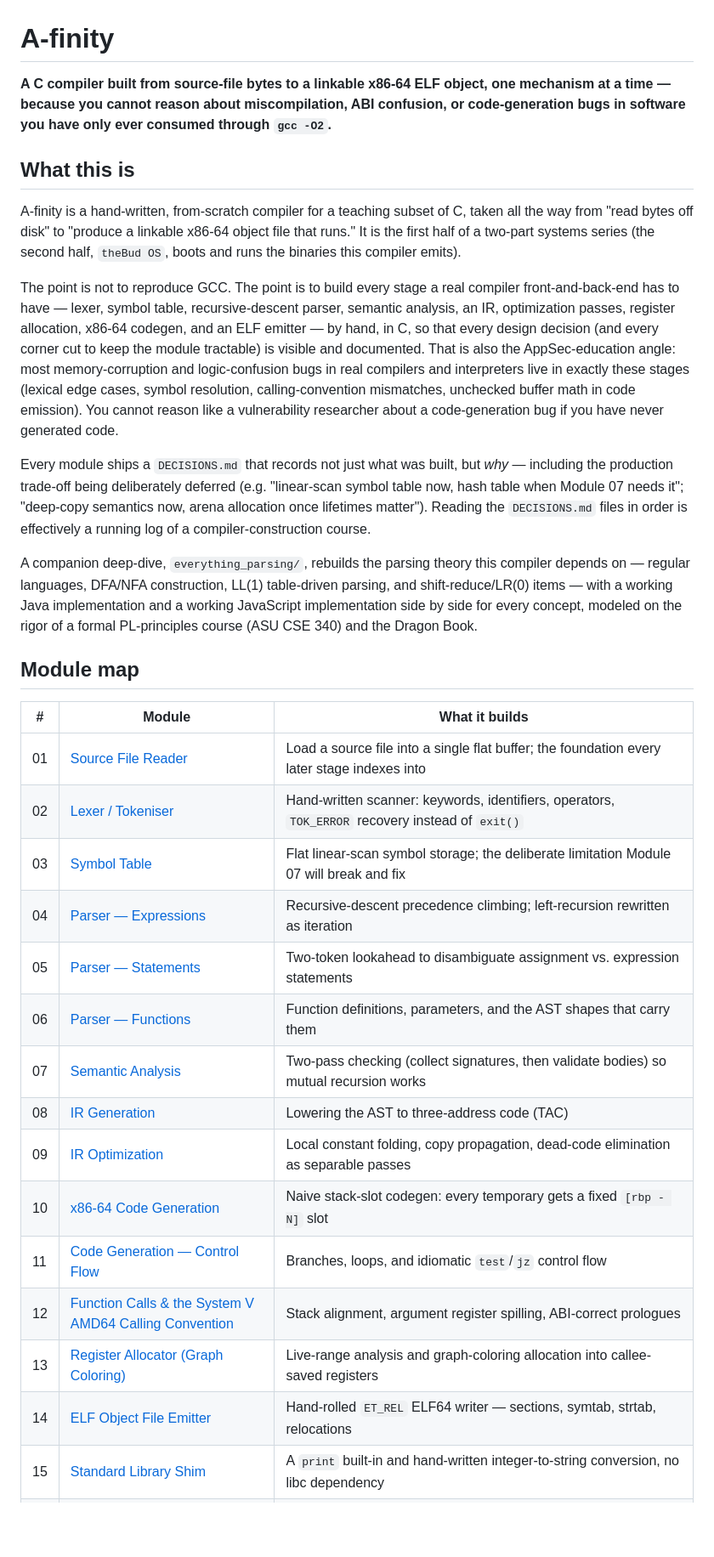
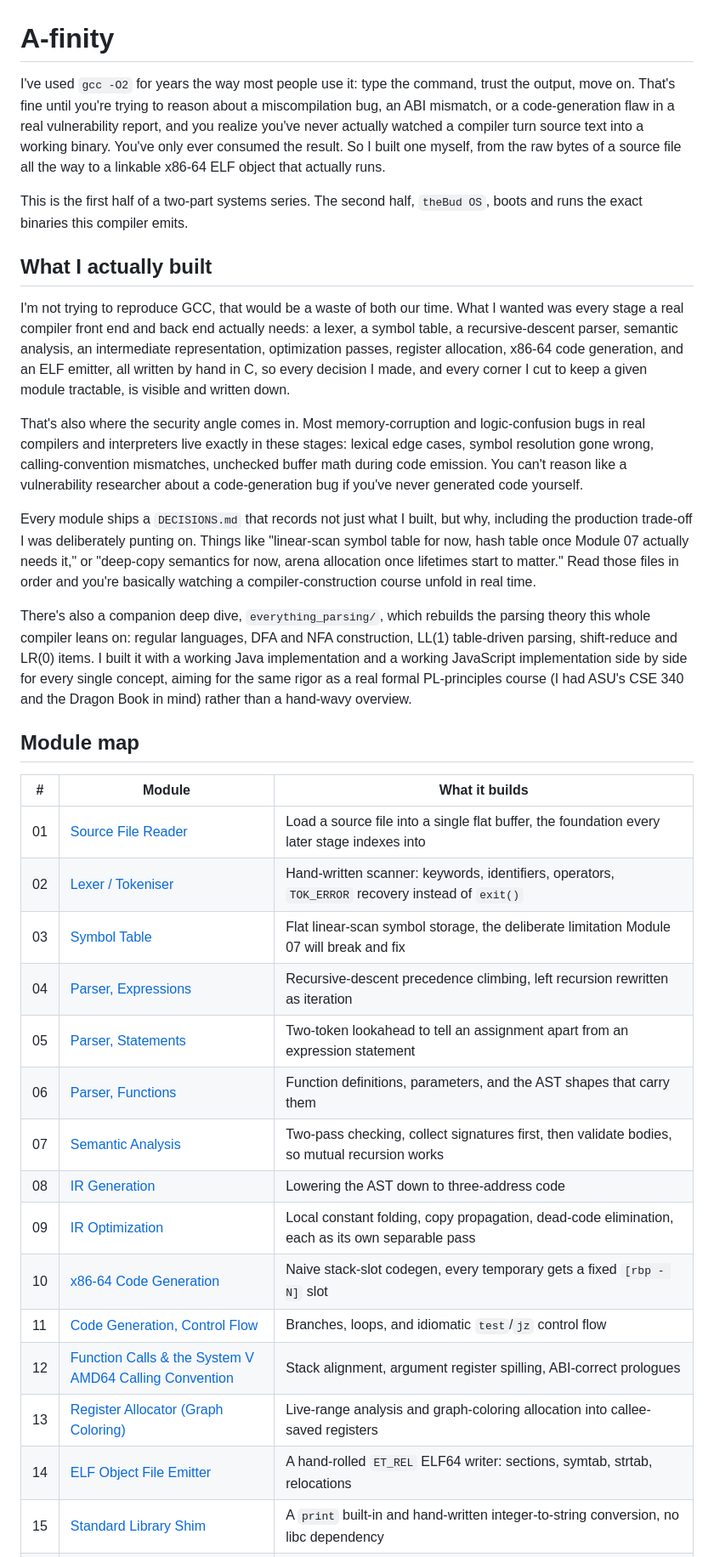
Before and after one commit to Robert-Doe/a-finity, a Markdown page: README.md, the part around one of its changes. Shown at 85% size. GitHub-like rendering; blank space fills up the shorter version.

```diff
--- a/README.md
+++ b/README.md
@@ -1,33 +1,35 @@
 # A-finity
 
-**A C compiler built from source-file bytes to a linkable x86-64 ELF object, one mechanism at a time — because you cannot reason about miscompilation, ABI confusion, or code-generation bugs in software you have only ever consumed through `gcc -O2`.**
+I've used `gcc -O2` for years the way most people use it: type the command, trust the output, move on. That's fine until you're trying to reason about a miscompilation bug, an ABI mismatch, or a code-generation flaw in a real vulnerability report, and you realize you've never actually watched a compiler turn source text into a working binary. You've only ever consumed the result. So I built one myself, from the raw bytes of a source file all the way to a linkable x86-64 ELF object that actually runs.
 
-## What this is
+This is the first half of a two-part systems series. The second half, `theBud OS`, boots and runs the exact binaries this compiler emits.
 
-A-finity is a hand-written, from-scratch compiler for a teaching subset of C, taken all the way from "read bytes off disk" to "produce a linkable x86-64 object file that runs." It is the first half of a two-part systems series (the second half, `theBud OS`, boots and runs the binaries this compiler emits).
+## What I actually built
 
-The point is not to reproduce GCC. The point is to build every stage a real compiler front-and-back-end has to have — lexer, symbol table, recursive-descent parser, semantic analysis, an IR, optimization passes, register allocation, x86-64 codegen, and an ELF emitter — by hand, in C, so that every design decision (and every corner cut to keep the module tractable) is visible and documented. That is also the AppSec-education angle: most memory-corruption and logic-confusion bugs in real compilers and interpreters live in exactly these stages (lexical edge cases, symbol resolution, calling-convention mismatches, unchecked buffer math in code emission). You cannot reason like a vulnerability researcher about a code-generation bug if you have never generated code.
+I'm not trying to reproduce GCC, that would be a waste of both our time. What I wanted was every stage a real compiler front end and back end actually needs: a lexer, a symbol table, a recursive-descent parser, semantic analysis, an intermediate representation, optimization passes, register allocation, x86-64 code generation, and an ELF emitter, all written by hand in C, so every decision I made, and every corner I cut to keep a given module tractable, is visible and written down.
 
-Every module ships a `DECISIONS.md` that records not just what was built, but *why* — including the production trade-off being deliberately deferred (e.g. "linear-scan symbol table now, hash table when Module 07 needs it"; "deep-copy semantics now, arena allocation once lifetimes matter"). Reading the `DECISIONS.md` files in order is effectively a running log of a compiler-construction course.
+That's also where the security angle comes in. Most memory-corruption and logic-confusion bugs in real compilers and interpreters live exactly in these stages: lexical edge cases, symbol resolution gone wrong, calling-convention mismatches, unchecked buffer math during code emission. You can't reason like a vulnerability researcher about a code-generation bug if you've never generated code yourself.
 
-A companion deep-dive, `everything_parsing/`, rebuilds the parsing theory this compiler depends on — regular languages, DFA/NFA construction, LL(1) table-driven parsing, and shift-reduce/LR(0) items — with a working Java implementation and a working JavaScript implementation side by side for every concept, modeled on the rigor of a formal PL-principles course (ASU CSE 340) and the Dragon Book.
+Every module ships a `DECISIONS.md` that records not just what I built, but why, including the production trade-off I was deliberately punting on. Things like "linear-scan symbol table for now, hash table once Module 07 actually needs it," or "deep-copy semantics for now, arena allocation once lifetimes start to matter." Read those files in order and you're basically watching a compiler-construction course unfold in real time.
+
+There's also a companion deep dive, `everything_parsing/`, which rebuilds the parsing theory this whole compiler leans on: regular languages, DFA and NFA construction, LL(1) table-driven parsing, shift-reduce and LR(0) items. I built it with a working Java implementation and a working JavaScript implementation side by side for every single concept, aiming for the same rigor as a real formal PL-principles course (I had ASU's CSE 340 and the Dragon Book in mind) rather than a hand-wavy overview.
 
 ## Module map
 
 | # | Module | What it builds |
 |---|--------|-----------------|
-| 01 | [Source File Reader](./module_01%20-%20Source%20File%20Reader) | Load a source file into a single flat buffer; the foundation every later stage indexes into |
+| 01 | [Source File Reader](./module_01%20-%20Source%20File%20Reader) | Load a source file into a single flat buffer, the foundation every later stage indexes into |
 | 02 | [Lexer / Tokeniser](./module_02%20-%20Lexer%20-%20Tokeniser) | Hand-written scanner: keywords, identifiers, operators, `TOK_ERROR` recovery instead of `exit()` |
-| 03 | [Symbol Table](./module_03%20-%20Symbol%20Table) | Flat linear-scan symbol storage; the deliberate limitation Module 07 will break and fix |
-| 04 | [Parser — Expressions](./module_04%20-%20Parser%20-%20Expressions) | Recursive-descent precedence climbing; left-recursion rewritten as iteration |
-| 05 | [Parser — Statements](./module_05%20-%20Parser%20-%20Statements) | Two-token lookahead to disambiguate assignment vs. expression statements |
-| 06 | [Parser — Functions](./module_06%20-%20Parser%20-%20Functions) | Function definitions, parameters, and the AST shapes that carry them |
-| 07 | [Semantic Analysis](./module_07%20-%20Semantic%20Analysis) | Two-pass checking (collect signatures, then validate bodies) so mutual recursion works |
-| 08 | [IR Generation](./module_08%20-%20IR%20Generation) | Lowering the AST to three-address code (TAC) |
-| 09 | [IR Optimization](./module_09%20-%20IR%20Optimization) | Local constant folding, copy propagation, dead-code elimination as separable passes |
-| 10 | [x86-64 Code Generation](./module_10%20-%20x86-64%20Code%20Generation) | Naive stack-slot codegen: every temporary gets a fixed `[rbp - N]` slot |
-| 11 | [Code Generation — Control Flow](./module_11%20-%20Code%20Generation%20-%20Control%20Flow) | Branches, loops, and idiomatic `test`/`jz` control flow |
+| 03 | [Symbol Table](./module_03%20-%20Symbol%20Table) | Flat linear-scan symbol storage, the deliberate limitation Module 07 will break and fix |
+| 04 | [Parser, Expressions](./module_04%20-%20Parser%20-%20Expressions) | Recursive-descent precedence climbing, left recursion rewritten as iteration |
+| 05 | [Parser, Statements](./module_05%20-%20Parser%20-%20Statements) | Two-token lookahead to tell an assignment apart from an expression statement |
+| 06 | [Parser, Functions](./module_06%20-%20Parser%20-%20Functions) | Function definitions, parameters, and the AST shapes that carry them |
+| 07 | [Semantic Analysis](./module_07%20-%20Semantic%20Analysis) | Two-pass checking, collect signatures first, then validate bodies, so mutual recursion works |
+| 08 | [IR Generation](./module_08%20-%20IR%20Generation) | Lowering the AST down to three-address code |
+| 09 | [IR Optimization](./module_09%20-%20IR%20Optimization) | Local constant folding, copy propagation, dead-code elimination, each as its own separable pass |
+| 10 | [x86-64 Code Generation](./module_10%20-%20x86-64%20Code%20Generation) | Naive stack-slot codegen, every temporary gets a fixed `[rbp - N]` slot |
+| 11 | [Code Generation, Control Flow](./module_11%20-%20Code%20Generation%20-%20Control%20Flow) | Branches, loops, and idiomatic `test`/`jz` control flow |
 | 12 | [Function Calls & the System V AMD64 Calling Convention](./module_12%20-%20Function%20Calls%20%26%20the%20System%20V%20AMD64%20Calling%20Convention) | Stack alignment, argument register spilling, ABI-correct prologues |
 | 13 | [Register Allocator (Graph Coloring)](./module_13%20-%20Register%20Allocator%20\(Graph%20Coloring\)) | Live-range analysis and graph-coloring allocation into callee-saved registers |
-| 14 | [ELF Object File Emitter](./module_14%20-%20ELF%20Object%20File%20Emitter) | Hand-rolled `ET_REL` ELF64 writer — sections, symtab, strtab, relocations |
+| 14 | [ELF Object File Emitter](./module_14%20-%20ELF%20Object%20File%20Emitter) | A hand-rolled `ET_REL` ELF64 writer: sections, symtab, strtab, relocations |
 | 15 | [Standard Library Shim](./module_15%20-%20Standard%20Library%20Shim) | A `print` built-in and hand-written integer-to-string conversion, no libc dependency |
```
Also changed, not shown: other parts of README.md (+10 -14 lines).
